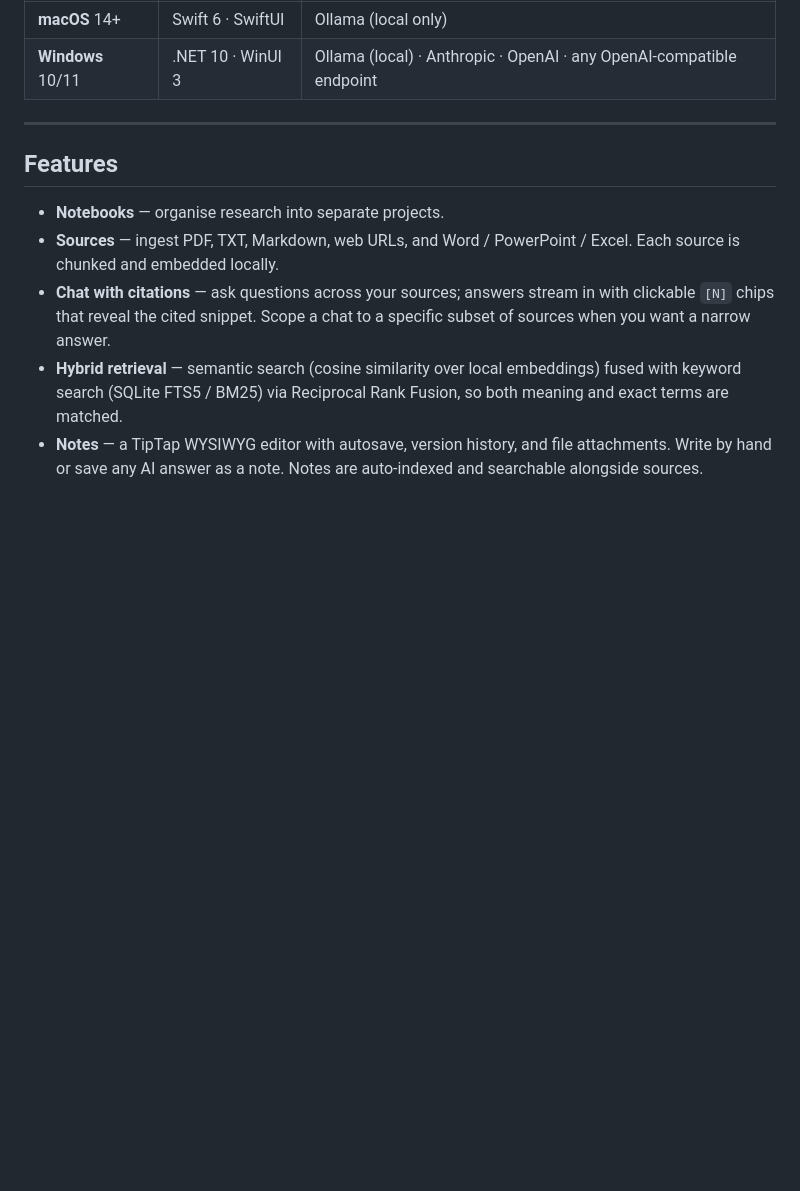
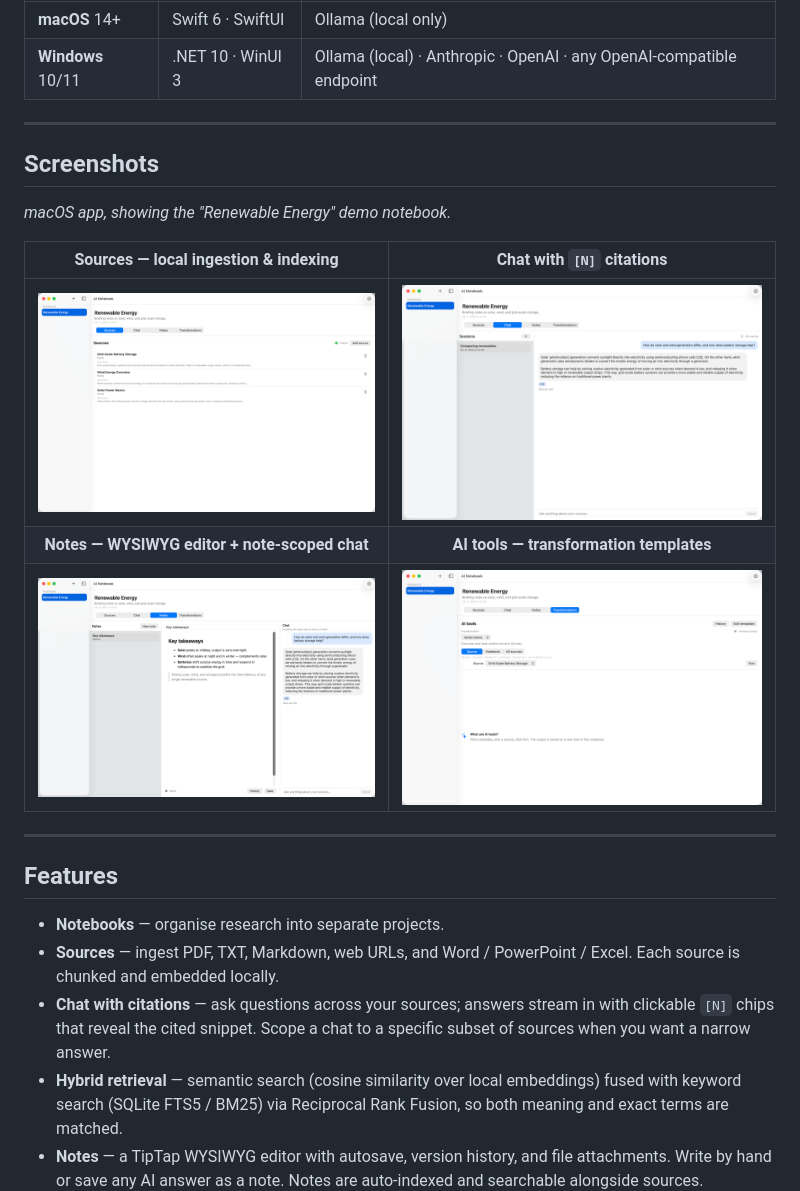
Before and after one commit to lukoplt/AI-notebook, a Markdown page: README.md, the part around the change. Drawn GitHub-style; pictures changed too: docs/screenshots/chat.png (added), docs/screenshots/notes.png (added), docs/screenshots/sources.png (added); blank space fills up the shorter version.

Commit message:
docs: add app screenshots to README
Seeded a clean demo notebook (solar/wind/storage) in the macOS app via
the real ingestion + chat pipeline, captured the four notebook-detail
tabs, and added a Screenshots section: Sources (local ingestion +
indexed badge), Chat with [N] citations, Notes (WYSIWYG editor +
note-scoped chat), and AI tools (transformation templates).

Co-Authored-By: Claude Opus 4.8 (1M context) <noreply@anthropic.com>

```diff
--- a/README.md
+++ b/README.md
@@ -32,6 +32,18 @@ It ships as two native codebases sharing one design and data model:
 |---|---|---|
 | **macOS** 14+ | Swift 6 · SwiftUI | Ollama (local only) |
 | **Windows** 10/11 | .NET 10 · WinUI 3 | Ollama (local) · Anthropic · OpenAI · any OpenAI-compatible endpoint |
+
+---
+
+## Screenshots
+
+*macOS app, showing the "Renewable Energy" demo notebook.*
+
+| Sources — local ingestion & indexing | Chat with `[N]` citations |
+|:---:|:---:|
+| ![Sources tab](docs/screenshots/sources.png) | ![Chat with citations](docs/screenshots/chat.png) |
+| **Notes — WYSIWYG editor + note-scoped chat** | **AI tools — transformation templates** |
+| ![Notes tab](docs/screenshots/notes.png) | ![Transformations tab](docs/screenshots/transformations.png) |
 
 ---
 
```
